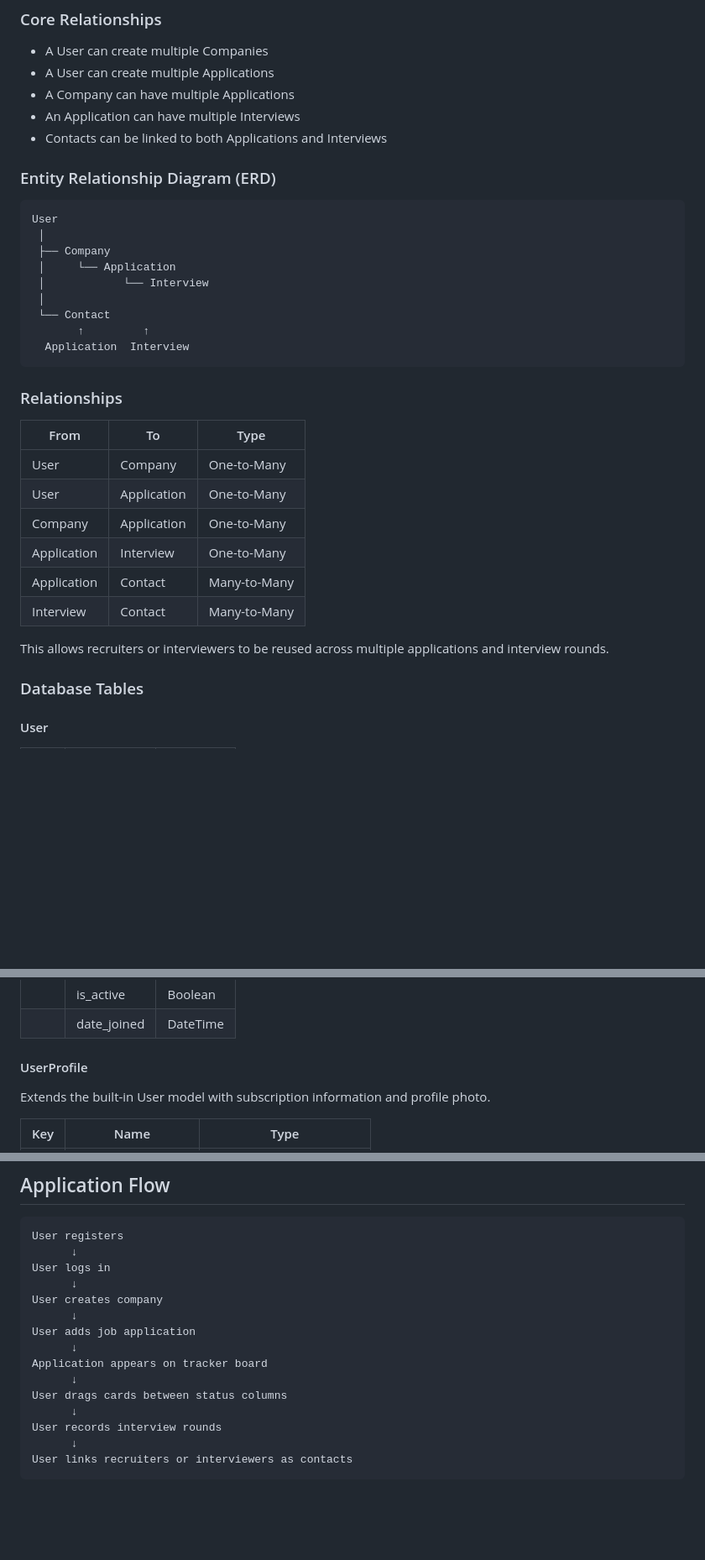
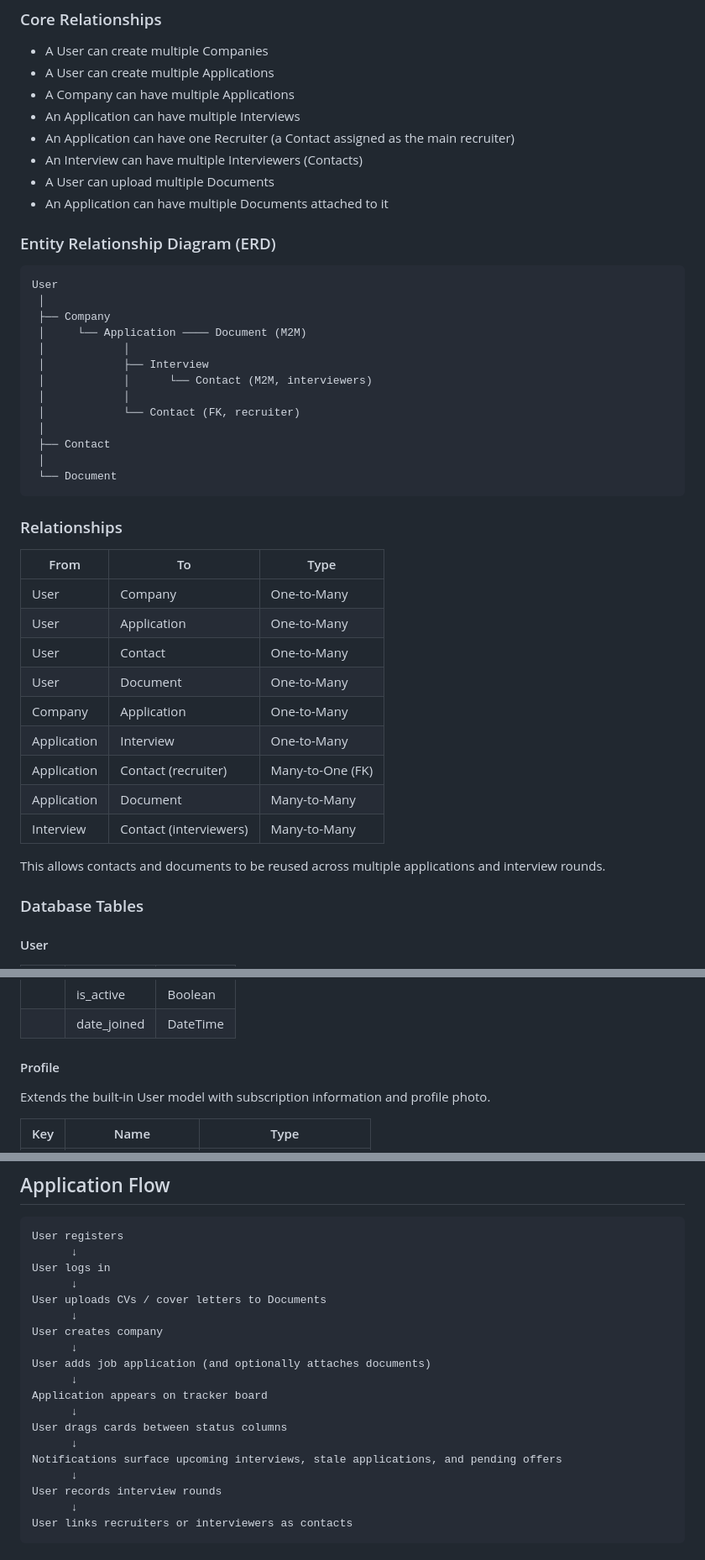
Before and after one commit to gcarravi/job-application-tracker, a Markdown page: README.md, 3 parts joined by grey strips. Shown at 84% size. GitHub-like rendering; blank space fills up the shorter version.

Commit message:
improved readme file

````diff
--- a/README.md
+++ b/README.md
@@ -112,7 +117,10 @@ The application uses a relational database structure designed around the job app
 - A User can create multiple Applications
 - A Company can have multiple Applications
 - An Application can have multiple Interviews
-- Contacts can be linked to both Applications and Interviews
+- An Application can have one Recruiter (a Contact assigned as the main recruiter)
+- An Interview can have multiple Interviewers (Contacts)
+- A User can upload multiple Documents
+- An Application can have multiple Documents attached to it
 
 ### Entity Relationship Diagram (ERD)
 
@@ -120,12 +128,16 @@ The application uses a relational database structure designed around the job app
 User
  │
  ├── Company
- │     └── Application
- │            └── Interview
+ │     └── Application ──── Document (M2M)
+ │            │
+ │            ├── Interview
+ │            │      └── Contact (M2M, interviewers)
+ │            │
+ │            └── Contact (FK, recruiter)
  │
- └── Contact
-       ↑         ↑
-  Application  Interview
+ ├── Contact
+ │
+ └── Document
 ```
 
 ### Relationships
@@ -134,12 +146,15 @@ User
 |---|---|---|
 | User | Company | One-to-Many |
 | User | Application | One-to-Many |
+| User | Contact | One-to-Many |
+| User | Document | One-to-Many |
 | Company | Application | One-to-Many |
 | Application | Interview | One-to-Many |
-| Application | Contact | Many-to-Many |
-| Interview | Contact | Many-to-Many |
+| Application | Contact (recruiter) | Many-to-One (FK) |
+| Application | Document | Many-to-Many |
+| Interview | Contact (interviewers) | Many-to-Many |
 
-This allows recruiters or interviewers to be reused across multiple applications and interview rounds.
+This allows contacts and documents to be reused across multiple applications and interview rounds.
 
 ### Database Tables
 
@@ -154,7 +169,7 @@ This allows recruiters or interviewers to be reused across multiple applications
 | | is_active | Boolean |
 | | date_joined | DateTime |
 
-#### UserProfile
+#### Profile
 
 Extends the built-in User model with subscription information and profile photo.
 
@@ -250,13 +268,17 @@ User registers
       ↓
 User logs in
       ↓
+User uploads CVs / cover letters to Documents
+      ↓
 User creates company
       ↓
-User adds job application
+User adds job application (and optionally attaches documents)
       ↓
 Application appears on tracker board
       ↓
 User drags cards between status columns
+      ↓
+Notifications surface upcoming interviews, stale applications, and pending offers
       ↓
 User records interview rounds
       ↓
````
Also changed, not shown: other parts of README.md (+17 -6 lines).
